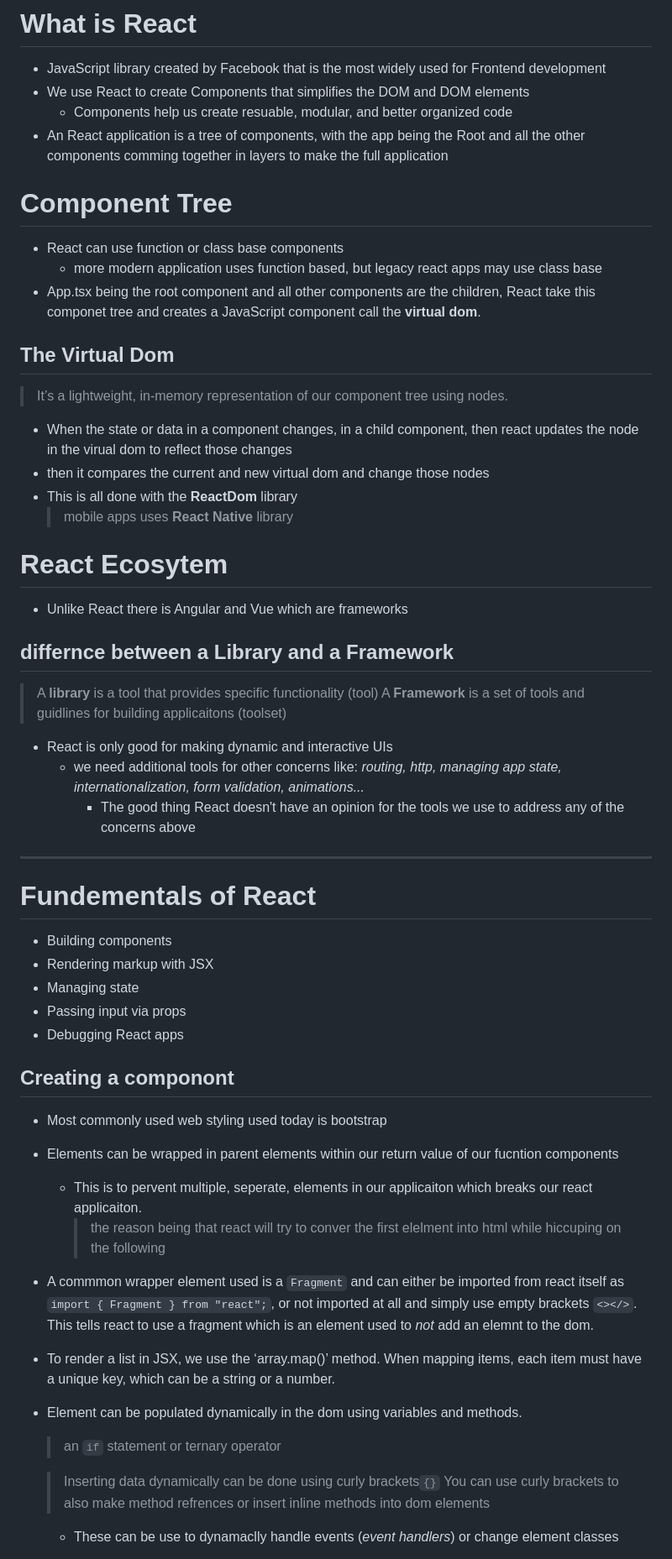
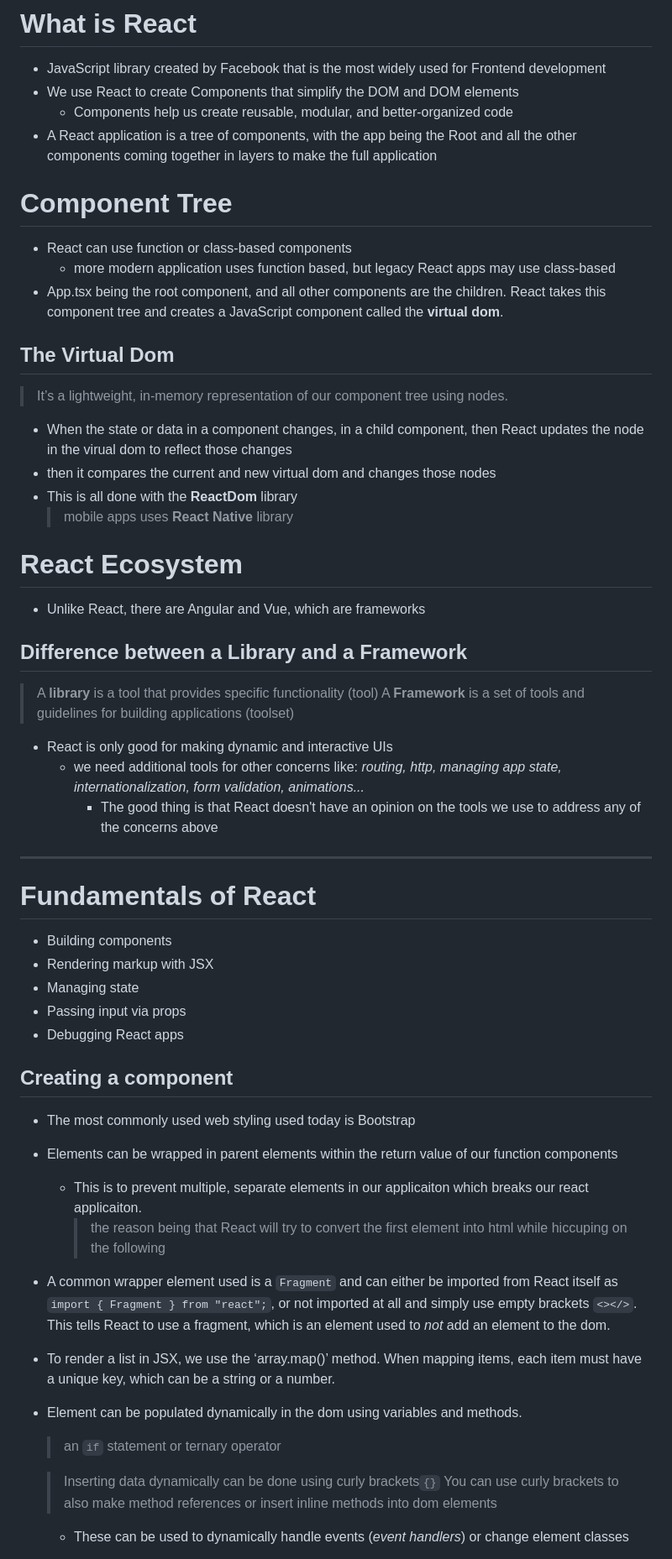
Before and after one commit to DACT214/Portfolio, a Markdown page: React-Course/React_Course_Notes.md, the part around one of its changes. Shown at 84% size. Drawn GitHub-style.

Commit message:
Fix typos and enhance clarity in notes
Corrected typos and improved clarity in React course notes.

```diff
--- a/React-Course/React_Course_Notes.md
+++ b/React-Course/React_Course_Notes.md
@@ -1,41 +1,41 @@
 # What is React
 
 - JavaScript library created by Facebook that is the most widely used for Frontend development
-- We use React to create Components that simplifies the DOM and DOM elements
-  - Components help us create resuable, modular, and better organized code
-- An React application is a tree of components, with the app being the Root and all the other components comming together in layers to make the full application
+- We use React to create Components that simplify the DOM and DOM elements
+  - Components help us create reusable, modular, and better-organized code
+- A React application is a tree of components, with the app being the Root and all the other components coming together in layers to make the full application
 
 # Component Tree
 
-- React can use function or class base components
-  - more modern application uses function based, but legacy react apps may use class base
-- App.tsx being the root component and all other components are the children, React take this componet tree and creates a JavaScript component call the **virtual dom**.
+- React can use function or class-based components
+  - more modern application uses function based, but legacy React apps may use class-based
+- App.tsx being the root component, and all other components are the children. React takes this component tree and creates a JavaScript component called the **virtual dom**.
 
 ## The Virtual Dom
 
 > It’s a lightweight, in-memory representation of our component tree using nodes.
 
-- When the state or data in a component changes, in a child component, then react updates the node in the virual dom to reflect those changes
-- then it compares the current and new virtual dom and change those nodes
+- When the state or data in a component changes, in a child component, then React updates the node in the virual dom to reflect those changes
+- then it compares the current and new virtual dom and changes those nodes
 - This is all done with the **ReactDom** library
   > mobile apps uses **React Native** library
 
-# React Ecosytem
+# React Ecosystem
 
-- Unlike React there is Angular and Vue which are frameworks
+- Unlike React, there are Angular and Vue, which are frameworks
 
-## differnce between a Library and a Framework
+## Difference between a Library and a Framework
 
 > A **library** is a tool that provides specific functionality (tool)
-> A **Framework** is a set of tools and guidlines for building applicaitons (toolset)
+> A **Framework** is a set of tools and guidelines for building applications (toolset)
 
 - React is only good for making dynamic and interactive UIs
   - we need additional tools for other concerns like: _routing, http, managing app state, internationalization, form validation, animations..._
-    - The good thing React doesn't have an opinion for the tools we use to address any of the concerns above
+    - The good thing is that React doesn't have an opinion on the tools we use to address any of the concerns above
 
 ---
 
-# Fundementals of React
+# Fundamentals of React
 
 - Building components
 - Rendering markup with JSX
@@ -43,23 +43,22 @@
 - Passing input via props
 - Debugging React apps
 
-## Creating a componont
+## Creating a component
 
-- Most commonly used web styling used today is bootstrap
-- Elements can be wrapped in parent elements within our return value of our fucntion components
-  - This is to pervent multiple, seperate, elements in our applicaiton which breaks our react applicaiton.
-    > the reason being that react will try to conver the first elelment into html while hiccuping on the following
-- A commmon wrapper element used is a `Fragment` and can either be imported from react itself as `import { Fragment } from "react";`, or not imported at all and simply use empty brackets `<></>`. This tells react to use a fragment which is an element used to _not_ add an elemnt to the dom.
+- The most commonly used web styling used today is Bootstrap
+- Elements can be wrapped in parent elements within the return value of our function components
+  - This is to prevent multiple, separate elements in our applicaiton which breaks our react applicaiton.
+    > the reason being that React will try to convert the first element into html while hiccuping on the following
+- A common wrapper element used is a `Fragment` and can either be imported from React itself as `import { Fragment } from "react";`, or not imported at all and simply use empty brackets `<></>`. This tells React to use a fragment, which is an element used to _not_ add an element to the dom.
 
-- To render a list in JSX, we use the ‘array.map()’ method. When mapping items, each
-  item must have a unique key, which can be a string or a number.
+- To render a list in JSX, we use the ‘array.map()’ method. When mapping items, each item must have a unique key, which can be a string or a number.
 
 - Element can be populated dynamically in the dom using variables and methods.
 
   > an `if` statement or ternary operator
 
   > Inserting data dynamically can be done using curly brackets`{}`
-  > You can use curly brackets to also make method refrences or insert inline methods into dom elements
+  > You can use curly brackets to also make method references or insert inline methods into dom elements
 
-  - These can be use to dynamaclly handle events (_event handlers_) or change element classes
+  - These can be used to dynamically handle events (_event handlers_) or change element classes
 
```
Also changed, not shown: other parts of React-Course/React_Course_Notes.md (+71 -71 lines).
